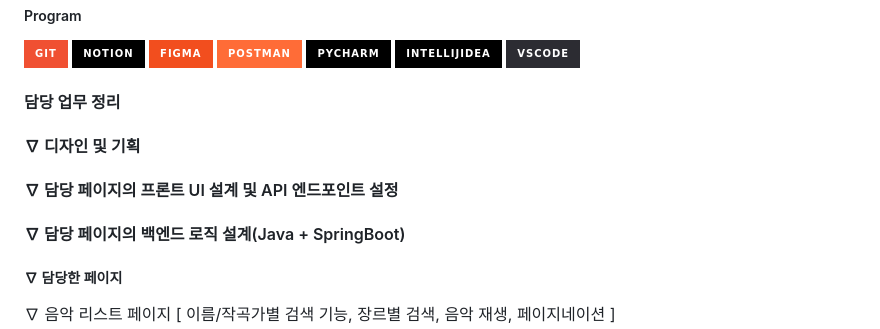
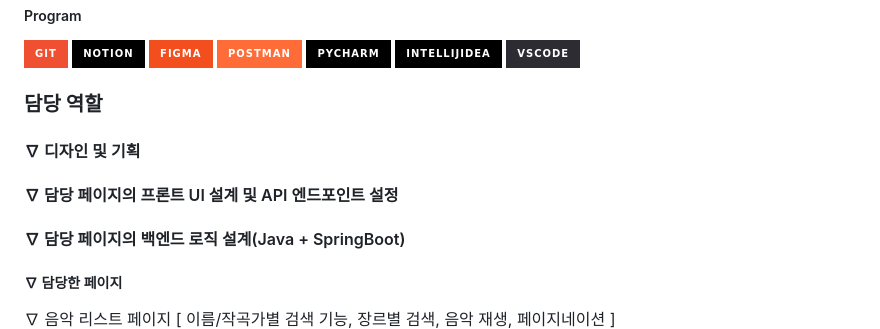
Before and after one commit to croppedeyebrow/Code8-PROJECT_TOTAL, a Markdown page: README.md, the part around one of its changes. Rendered like a GitHub page; badges without logos.

```diff
--- a/README.md
+++ b/README.md
@@ -57,13 +57,13 @@
 
 </br>
 
-<h4>담당 업무 정리</h4>
+<h3>담당 역할</h3>
     <h4>∇ 디자인 및 기획 </h4>
     <h4>∇ 담당 페이지의 프론트 UI 설계 및 API 엔드포인트 설정 </h4>
     <h4>∇ 담당 페이지의 백엔드 로직 설계(Java + SpringBoot) </h4>
     <h5>∇ 담당한 페이지 </h5>
     </br>
-            ∇ 음악 리스트 페이지 </br>
+∇ 음악 리스트 페이지 </br>
                 [ 이름/작곡가별 검색 기능, 장르별 검색, 음악 재생, 페이지네이션 ] </br>
 
  ![image](https://github.com/user-attachments/assets/4d933cb5-76b5-4e38-9caf-6dd388dfdc27)
```
Also changed, not shown: other parts of README.md (+11 -2 lines).
